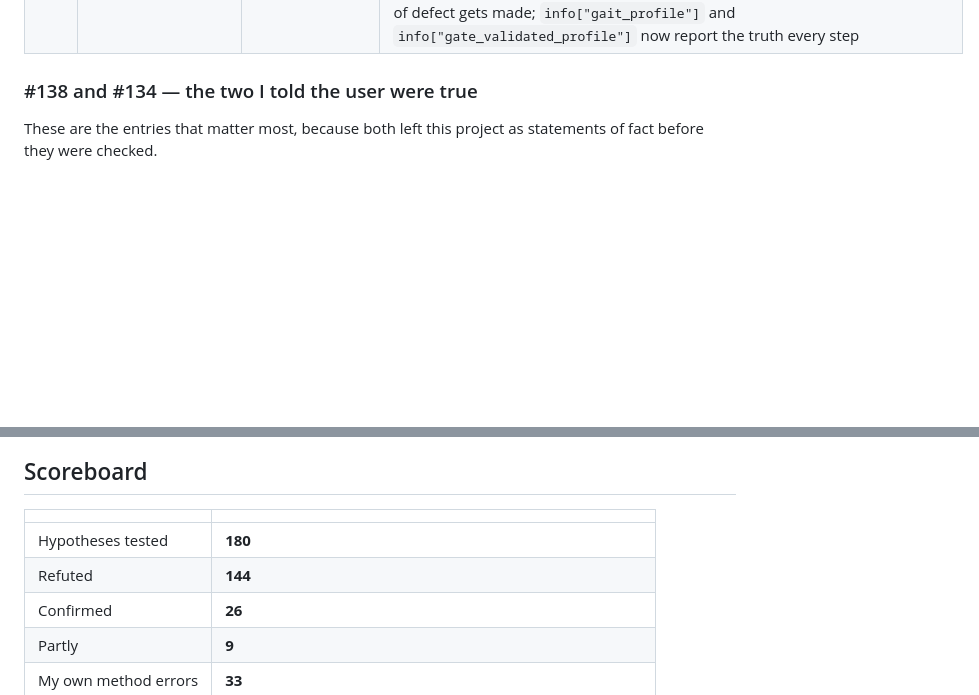
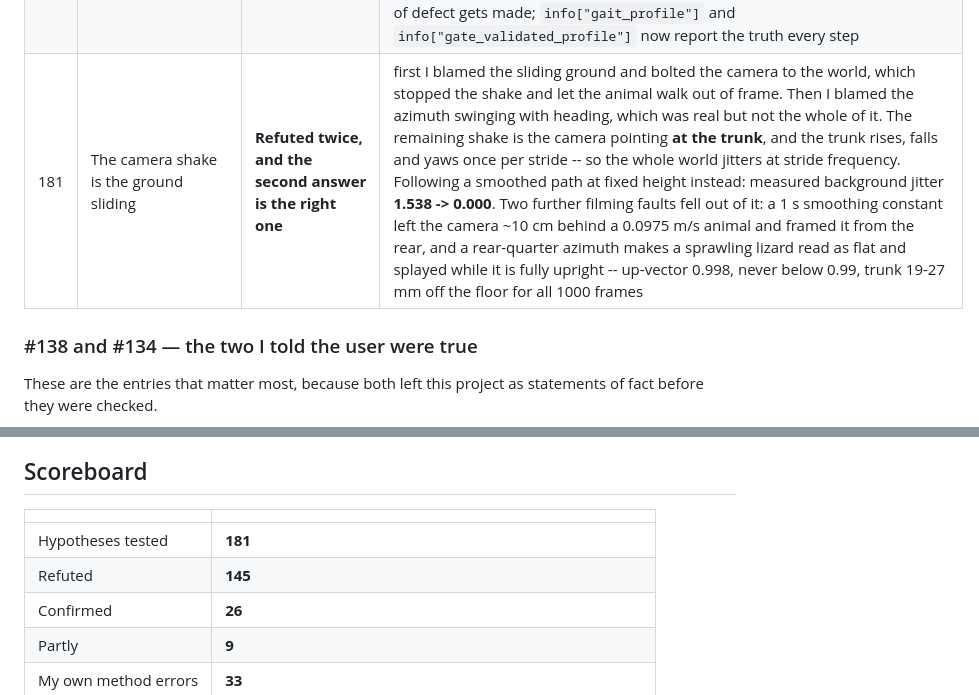
Before and after one commit to 12ziyad/NeuroGecko, a Markdown page: docs/FAILURE_MAP.md, 2 parts joined by grey strips. Rendered like a GitHub page; blank space fills up the shorter version.

Commit message:
Session 9k: the shake was the camera watching the trunk bob
Third diagnosis of the same symptom, and this one measures. I first blamed the
sliding ground and bolted the camera to the world, which stopped the shake and
let the animal walk out of frame. Then I blamed the azimuth swinging with the
heading, which was real but partial. What was left is the camera pointing AT
THE TRUNK: the trunk rises, falls and yaws once per stride, so the whole world
jitters at stride frequency.

Following a smoothed path at a fixed height instead:

    gecko_session9 (track camera)   background jitter 1.538
    old side-by-side                                  0.438
    walk_steady                                       0.000

Two more filming faults fell out of fixing it. A 1 s smoothing constant left
the camera about 10 cm behind a 0.0975 m/s animal and framed it from the rear.
And a rear-quarter azimuth makes a sprawling lizard read as flat and splayed
while it is perfectly upright -- measured up-vector 0.998, never below 0.99,
trunk 19-27 mm off the floor across all 1000 frames. I nearly reported that
frame as a fallen gecko before checking.

Ledger #181. 485 tests pass, one skip.

Co-Authored-By: Claude Opus 5 <noreply@anthropic.com>

```diff
--- a/docs/FAILURE_MAP.md
+++ b/docs/FAILURE_MAP.md
@@ -948,6 +948,7 @@ retrieve" into "does not exist."
 | 178 | The Session 4 renders can be regenerated | **Refuted** | the script that made `renders/session4/*.mp4` was **never committed**. Only `utils/render_trace_video.py` is in the history, and it cannot produce them: it replays a trace against the archived BODY file, so it draws the default floor, has no prey, and disables shadows. The setup is reproducible; the file is not |
 | 179 | The accepted walker can be re-run live | **~~Refuted~~ RETRACTED same session -- it was my harness** | loading the accepted checkpoint into a live `gait_profile="lab"` env makes it **fall after 1.2 s**, in both the body XML and the world XML, with and without a distant target. Cause located but not fixed: `lab_controller_snapshot` is **None** in the live env, so the lab base controller is not configured -- the evidence protocol carries a whole reward-calibration and controller block that a bare constructor does not reproduce. Found within the hour: `GeckoWalkEnv` defaults to **`control_mode="raw"`**, which builds **no CPG at all**, and the frozen policy is a RESIDUAL that rides on one. With `control_mode="cpg_residual"` the accepted walker runs the **full 20 s with zero falls**, 1.642 m of path at 0.082 m/s, and `lab_controller_snapshot` is populated. The walker was never broken; I gave it no scaffolding to stand on. Recorded rather than deleted, because I reported it to the user as a finding before checking my own harness |
 | 180 | Running the brain on the gated profile costs something | **Refuted -- it costs almost nothing** | `gait_profile` is now a real parameter on `GeckoBrainEnv` and reaches the walker. Measured over 500 brain steps, same seed, same action: **legacy 1.041 m (0.1041 m/s), lab 1.021 m (0.1021 m/s), zero terminations either way** -- a 2 % difference. `lab_controller_snapshot` is populated under lab and None under legacy, which is the honest check that the profile actually took effect rather than merely being stored. The default stays `legacy` because every brain checkpoint was trained against it and flipping a default quietly is how this class of defect gets made; `info["gait_profile"]` and `info["gate_validated_profile"]` now report the truth every step |
+| 181 | The camera shake is the ground sliding | **Refuted twice, and the second answer is the right one** | first I blamed the sliding ground and bolted the camera to the world, which stopped the shake and let the animal walk out of frame. Then I blamed the azimuth swinging with heading, which was real but not the whole of it. The remaining shake is the camera pointing **at the trunk**, and the trunk rises, falls and yaws once per stride -- so the whole world jitters at stride frequency. Following a smoothed path at fixed height instead: measured background jitter **1.538 -> 0.000**. Two further filming faults fell out of it: a 1 s smoothing constant left the camera ~10 cm behind a 0.0975 m/s animal and framed it from the rear, and a rear-quarter azimuth makes a sprawling lizard read as flat and splayed while it is fully upright -- up-vector 0.998, never below 0.99, trunk 19-27 mm off the floor for all 1000 frames |
 
 ### #138 and #134 — the two I told the user were true
 
@@ -1045,8 +1046,8 @@ Recorded so the gaps stay visible rather than getting invented later:
 
 | | |
 |---|---|
-| Hypotheses tested | **180** |
-| Refuted | **144** |
+| Hypotheses tested | **181** |
+| Refuted | **145** |
 | Confirmed | **26** |
 | Partly | **9** |
 | My own method errors | **33** |
```
